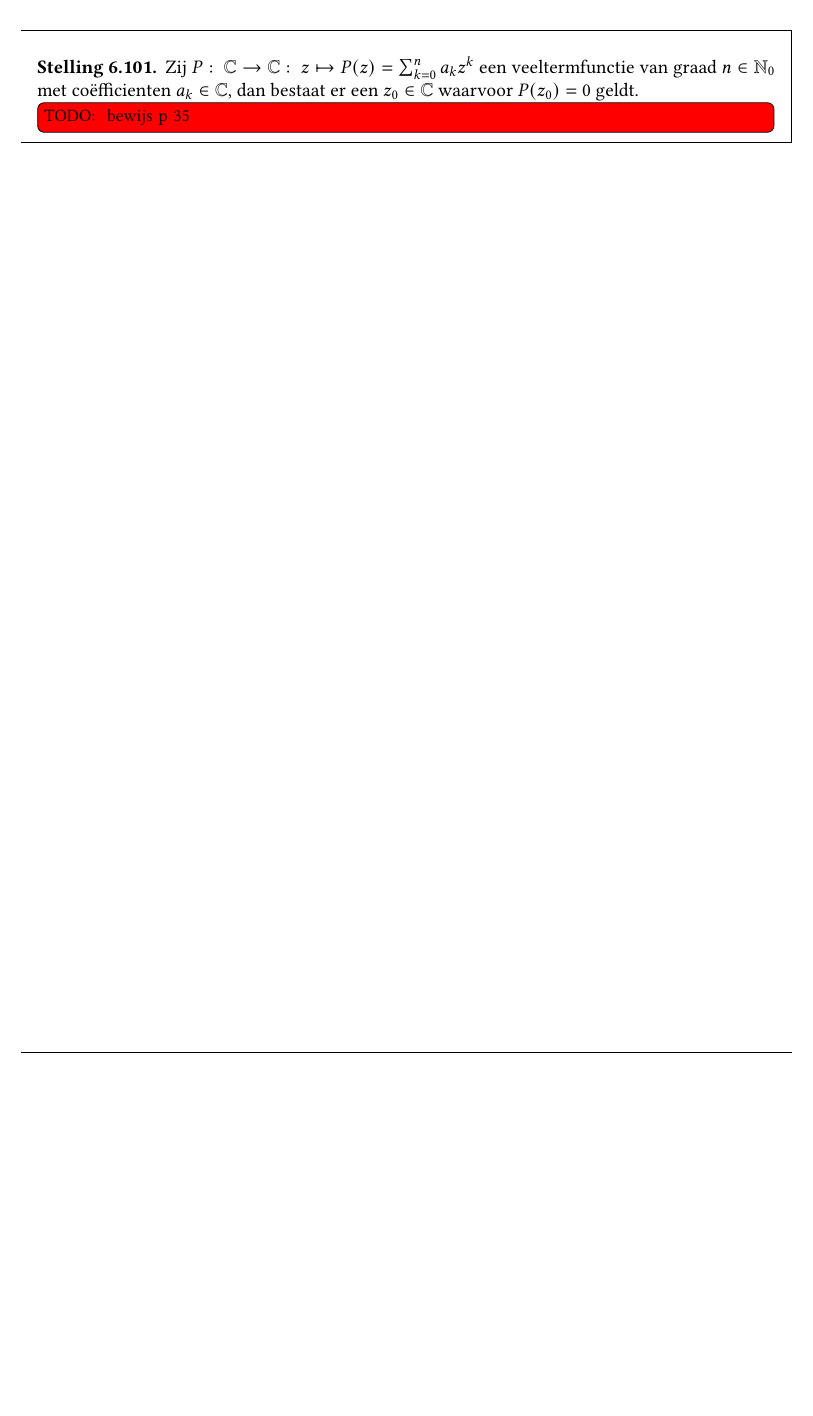
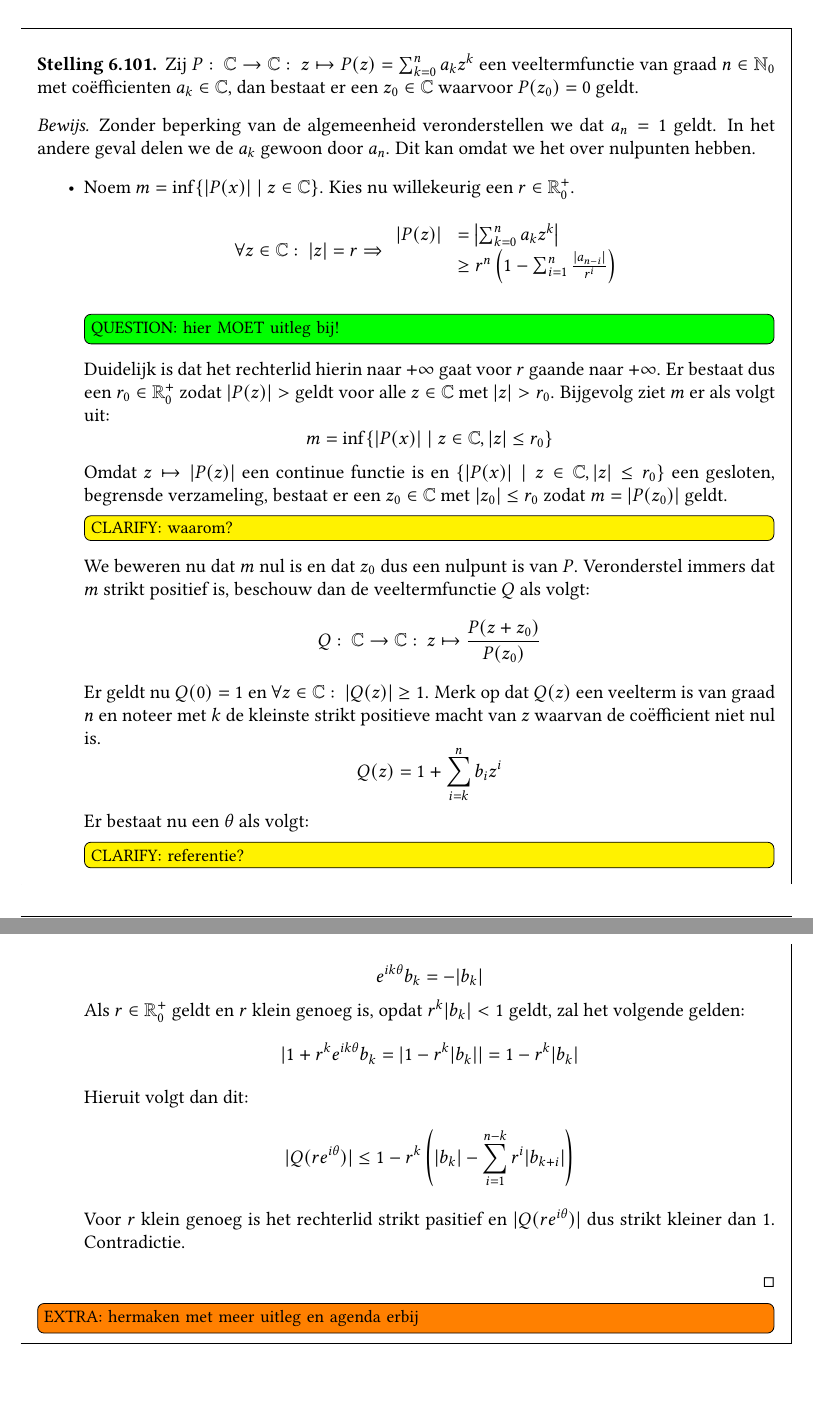
Before and after one commit to NorfairKing/analyse-notities, a LaTeX book (main.tex, which reads exp-sin-cos.tex, header.tex): part of page 168 of 186 before the commit and two parts of pages 168 and 169 of 187 after it, the two joined at a grey line, cut so that both start at the same text, the shorter picture padded with empty space. Compiled offline with pdfLaTeX; TikZ figures are drawn from their code, not taken from saved files.

Commit message:
exp sin en cos bewezen

```diff
--- a/exp-sin-cos.tex
+++ b/exp-sin-cos.tex
@@ -690,7 +691,45 @@
 
 \begin{bst}
   Zij $P:\ \mathbb{C} \rightarrow \mathbb{C}:\ z \mapsto P(z) = \sum_{k=0}^{n}a_{k}z^{k}$ een veeltermfunctie van graad $n\in \mathbb{N}_{0}$ met co\"efficienten $a_{k}\in \mathbb{C}$, dan bestaat er een $z_{0}\in \mathbb{C}$ waarvoor $P(z_{0})=0$ geldt.
-\TODO{ bewijs p 35 }
+
+  \begin{proof}
+    Zonder beperking van de algemeenheid veronderstellen we dat $a_{n}=1$ geldt.
+    In het andere geval delen we de $a_{k}$ gewoon door $a_{n}$.
+    Dit kan omdat we het over nulpunten hebben.
+    \begin{itemize}
+    \item Noem $m = \inf\{ |P(x)| \mid z\in \mathbb{C} \}$.
+      Kies nu willekeurig een $r\in \mathbb{R}_{0}^{+}$.
+      \[
+      \forall z\in \mathbb{C}:\ |z| = r \Rightarrow
+      \begin{array}{rl}
+        |P(z)|
+        &= \left|\sum_{k=0}^{n}a_{k}z^{k}\right|\\
+        &\ge r^{n}\left( 1 - \sum_{i=1}^{n}\frac{|a_{n-i}|}{r^{i}}\right)\\
+      \end{array}
+      \]
+      \question{hier MOET uitleg bij!}
+      Duidelijk is dat het rechterlid hierin naar $+\infty$ gaat voor $r$ gaande naar $+\infty$.
+      Er bestaat dus een $r_{0}\in \mathbb{R}_{0}^{+}$ zodat $|P(z)| > $ geldt voor alle $z\in \mathbb{C}$ met $|z| > r_{0}$.
+      Bijgevolg ziet $m$ er als volgt uit:
+      \[ m =  \inf\{ |P(x)| \mid z\in \mathbb{C}, |z| \le r_{0} \} \]
+      Omdat $z \mapsto |P(z)|$ een continue functie is en $\{ |P(x)| \mid z\in \mathbb{C}, |z| \le r_{0} \}$ een gesloten, begrensde verzameling, bestaat er een $z_{0}\in \mathbb{C}$ met $|z_{0}| \le r_{0}$ zodat $m = |P(z_{0})|$ geldt.\waarom
+      We beweren nu dat $m$ nul is en dat $z_{0}$ dus een nulpunt is van $P$.
+      Veronderstel immers dat $m$ strikt positief is, beschouw dan de veeltermfunctie $Q$ als volgt:
+      \[ Q:\ \mathbb{C} \rightarrow \mathbb{C}:\ z \mapsto \frac{P(z+z_{0})}{P(z_{0})} \]
+      Er geldt nu $Q(0)=1$ en $\forall z \in \mathbb{C}:\ |Q(z)| \ge 1$.
+      Merk op dat $Q(z)$ een veelterm is van graad $n$ en noteer met $k$ de kleinste strikt positieve macht van $z$ waarvan de co\"efficient niet nul is.
+      \[ Q(z) = 1+ \sum_{i=k}^{n}b_{i}z^{i} \]
+      Er bestaat nu een $\theta$ als volgt:\needed
+      \[ e^{ik\theta}b_{k} = -|b_{k}| \]
+      Als $r\in \mathbb{R}_{0}^{+}$ geldt en $r$ klein genoeg is, opdat $r^{k}|b_{k}|<1$ geldt, zal het volgende gelden:
+      \[ |1+r^{k}e^{ik\theta}b_{k} = |1-r^{k}|b_{k}|| = 1-r^{k}|b_{k}| \]
+      Hieruit volgt dan dit:
+      \[ |Q(re^{i\theta})| \le 1-r^{k}\left(|b_{k}| - \sum_{i=1}^{n-k}r^{i}|b_{k+i}|\right) \]
+      Voor $r$ klein genoeg is het rechterlid strikt pasitief en $|Q(re^{i\theta})|$ dus strikt kleiner dan $1$.
+      Contradictie.
+    \end{itemize}
+  \end{proof}
+\extra{hermaken met meer uitleg en agenda erbij}
 \end{bst}
 
 
--- a/header.tex
+++ b/header.tex
@@ -57,3 +57,5 @@
 
 % Voor meer plaats tussen wiskunde
 \renewcommand{\arraystretch}{1.25}%
+
+\renewcommand{\qedsymbol}{$\square$}
```
Also changed, not shown: exp-sin-cos.tex (9 more changed lines).
